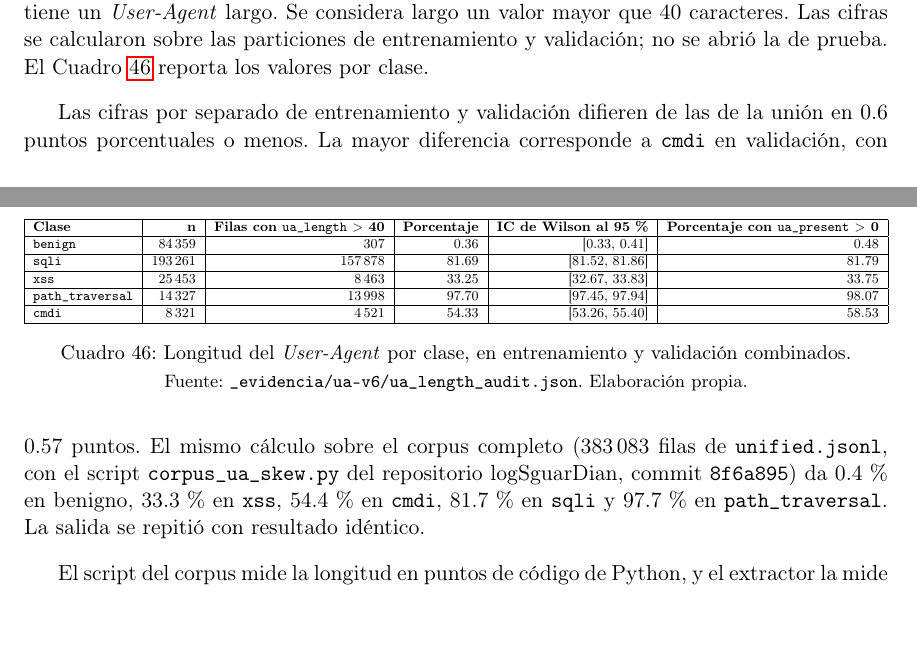
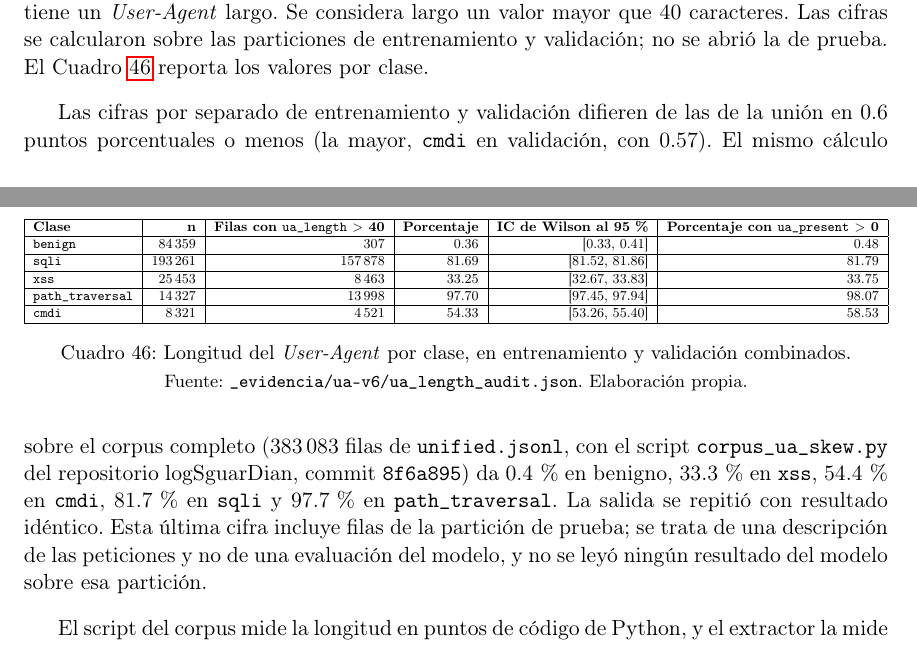
Before and after one commit to Diegoval-Dev/logSguarDian-thesis, a LaTeX document (z-main.tex, which reads n-anexos.tex): two parts of pages 104 and 105 of 106, joined at a grey line, cut so that both start at the same text, the shorter picture padded with empty space. Compiled offline with pdfLaTeX.

```diff
--- a/n-anexos.tex
+++ b/n-anexos.tex
@@ -724,7 +724,7 @@
 \par\smallskip\footnotesize Fuente: \texttt{\_evidencia/ua-v6/ua\_length\_audit.json}. Elaboración propia.
 \end{table}
 
-Las cifras por separado de entrenamiento y validación difieren de las de la unión en 0.6 puntos porcentuales o menos. La mayor diferencia corresponde a \texttt{cmdi} en validación, con 0.57 puntos. El mismo cálculo sobre el corpus completo (383\,083 filas de \texttt{unified.jsonl}, con el script \texttt{corpus\_ua\_skew.py} del repositorio logSguarDian, commit \texttt{8f6a895}) da 0.4\,\% en benigno, 33.3\,\% en \texttt{xss}, 54.4\,\% en \texttt{cmdi}, 81.7\,\% en \texttt{sqli} y 97.7\,\% en \texttt{path\_traversal}. La salida se repitió con resultado idéntico.
+Las cifras por separado de entrenamiento y validación difieren de las de la unión en 0.6 puntos porcentuales o menos (la mayor, \texttt{cmdi} en validación, con 0.57). El mismo cálculo sobre el corpus completo (383\,083 filas de \texttt{unified.jsonl}, con el script \texttt{corpus\_ua\_skew.py} del repositorio logSguarDian, commit \texttt{8f6a895}) da 0.4\,\% en benigno, 33.3\,\% en \texttt{xss}, 54.4\,\% en \texttt{cmdi}, 81.7\,\% en \texttt{sqli} y 97.7\,\% en \texttt{path\_traversal}. La salida se repitió con resultado idéntico. Esta última cifra incluye filas de la partición de prueba; se trata de una descripción de las peticiones y no de una evaluación del modelo, y no se leyó ningún resultado del modelo sobre esa partición.
 
 El script del corpus mide la longitud en puntos de código de Python, y el extractor la mide en unidades UTF-16 de JavaScript. Ambas medidas coinciden salvo con caracteres fuera del plano multilingüe básico. El umbral de 40 caracteres es fijo. El análisis es descriptivo y no establece causas.
 
```
